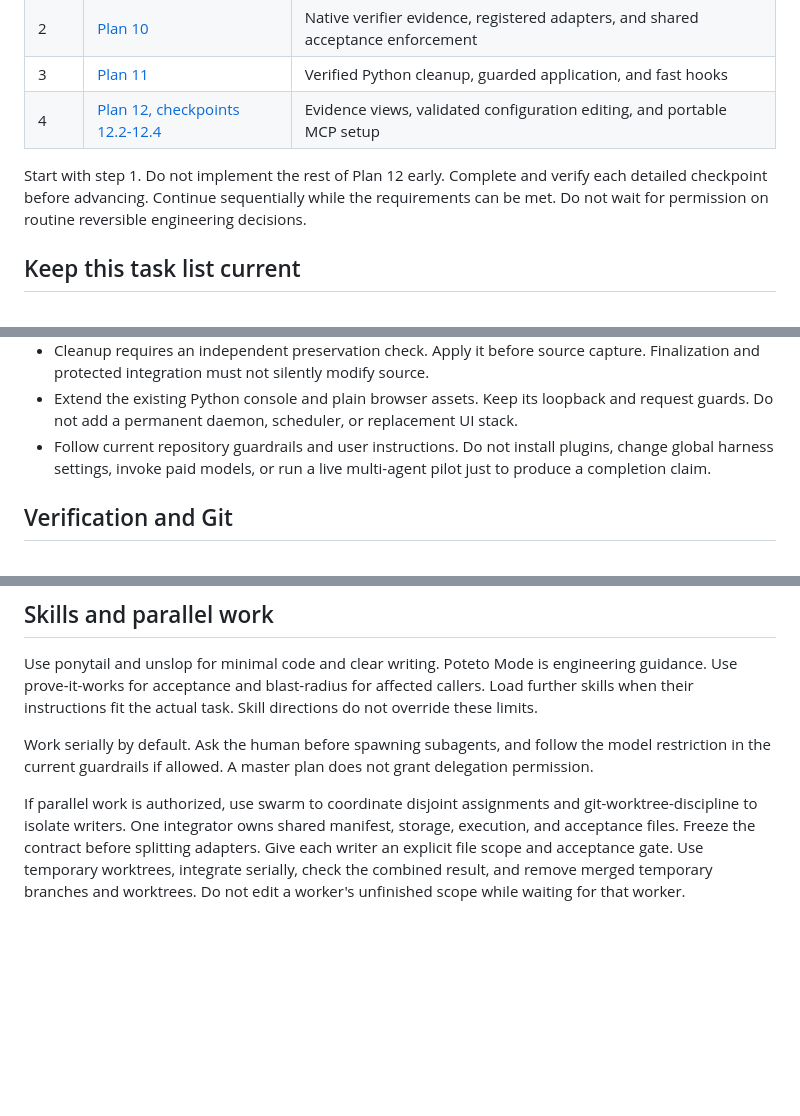
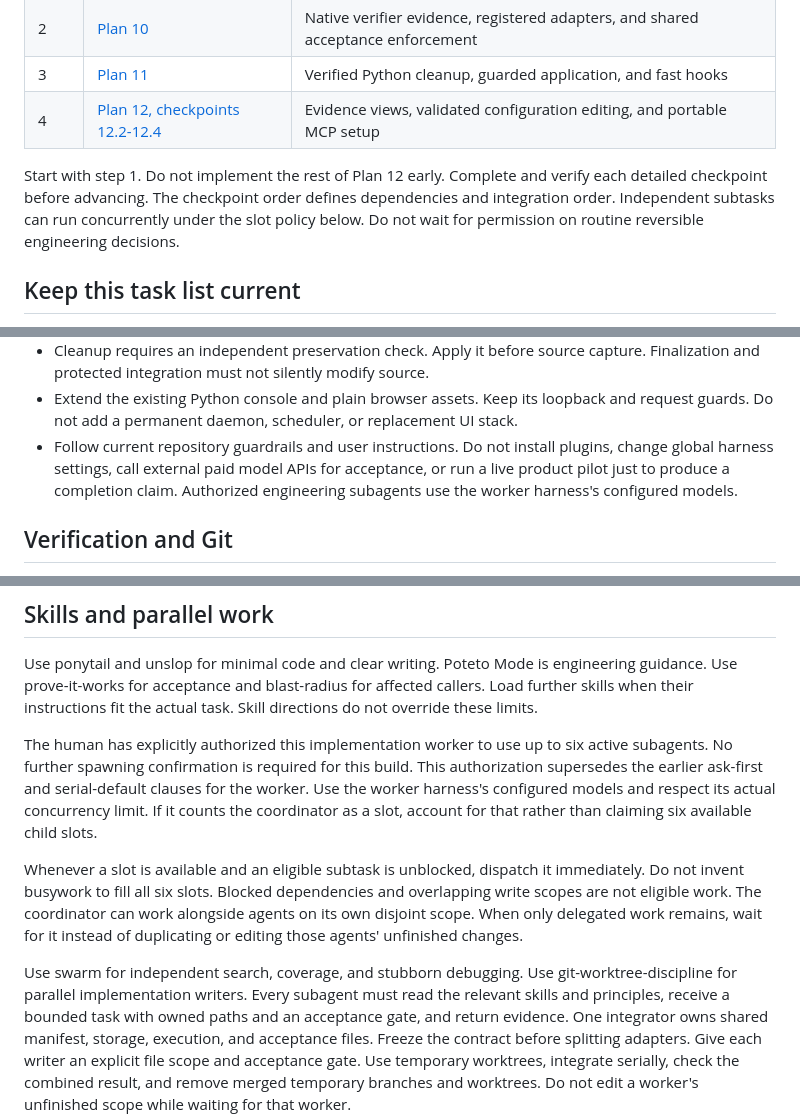
Before and after one commit to RoyCoding8/vkit, a Markdown page: MASTER-PLAN.md, 3 parts joined by grey strips. Drawn GitHub-style; blank space fills up the shorter version.

Commit message:
Authorize six-slot worker delegation and memory intake

```diff
--- a/MASTER-PLAN.md
+++ b/MASTER-PLAN.md
@@ -39,8 +44,9 @@ history preserves them at the baseline commit.
 | 4 | [Plan 12, checkpoints 12.2-12.4](plans/12-operator-console-and-portability.md#checkpoint-122-show-the-actual-engineering-state) | Evidence views, validated configuration editing, and portable MCP setup |
 
 Start with step 1. Do not implement the rest of Plan 12 early. Complete and
-verify each detailed checkpoint before advancing. Continue sequentially while
-the requirements can be met. Do not wait for permission on routine reversible
+verify each detailed checkpoint before advancing. The checkpoint order defines
+dependencies and integration order. Independent subtasks can run concurrently
+under the slot policy below. Do not wait for permission on routine reversible
 engineering decisions.
 
 ## Keep this task list current
@@ -77,8 +87,9 @@ actual execution. Avoid a second status document with different completion claim
 - Extend the existing Python console and plain browser assets. Keep its loopback
   and request guards. Do not add a permanent daemon, scheduler, or replacement UI stack.
 - Follow current repository guardrails and user instructions. Do not install
-  plugins, change global harness settings, invoke paid models, or run a live
-  multi-agent pilot just to produce a completion claim.
+  plugins, change global harness settings, call external paid model APIs for
+  acceptance, or run a live product pilot just to produce a completion claim.
+  Authorized engineering subagents use the worker harness's configured models.
 
 ## Verification and Git
 
@@ -104,12 +115,23 @@ engineering guidance. Use prove-it-works for acceptance and blast-radius for
 affected callers. Load further skills when their instructions fit the actual task.
 Skill directions do not override these limits.
 
-Work serially by default. Ask the human before spawning subagents, and follow
-the model restriction in the current guardrails if allowed. A master plan does
-not grant delegation permission.
+The human has explicitly authorized this implementation worker to use up to
+six active subagents. No further spawning confirmation is required for this
+build. This authorization supersedes the earlier ask-first and serial-default
+clauses for the worker. Use the worker harness's configured models and respect
+its actual concurrency limit. If it counts the coordinator as a slot, account
+for that rather than claiming six available child slots.
 
-If parallel work is authorized, use swarm to coordinate disjoint assignments
-and git-worktree-discipline to isolate writers. One integrator owns shared
+Whenever a slot is available and an eligible subtask is unblocked, dispatch it
+immediately. Do not invent busywork to fill all six slots. Blocked dependencies
+and overlapping write scopes are not eligible work. The coordinator can work
+alongside agents on its own disjoint scope. When only delegated work remains,
+wait for it instead of duplicating or editing those agents' unfinished changes.
+
+Use swarm for independent search, coverage, and stubborn debugging. Use
+git-worktree-discipline for parallel implementation writers. Every subagent
+must read the relevant skills and principles, receive a bounded task with
+owned paths and an acceptance gate, and return evidence. One integrator owns shared
 manifest, storage, execution, and acceptance files. Freeze the contract before
 splitting adapters. Give each writer an explicit file scope and acceptance gate.
 Use temporary worktrees, integrate serially, check the combined result, and
```
Also changed, not shown: other parts of MASTER-PLAN.md (+9 -0 lines), plans/NEXT-CONTRACT.md (+7 -1 lines).
